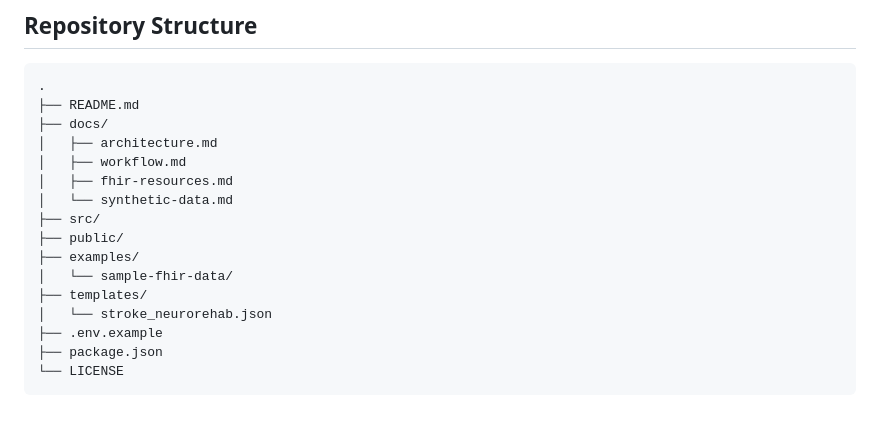
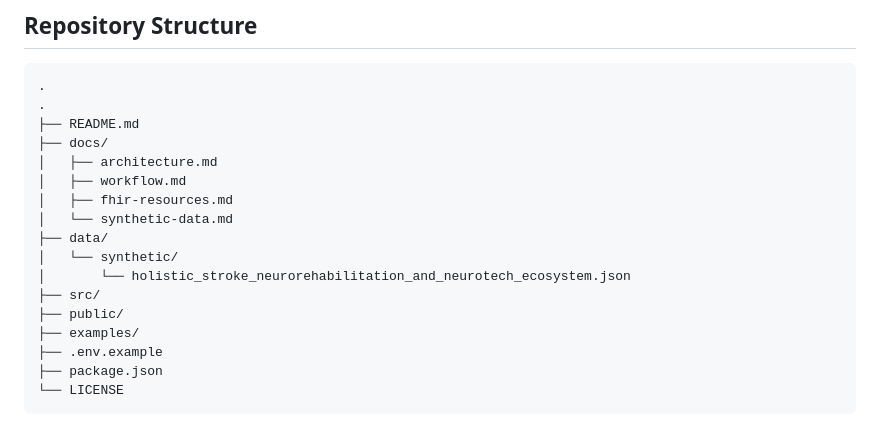
Before and after one commit to pdilipc/Medblocks-BYFRFA15D, a Markdown page: README.md, the part around the change. Drawn GitHub-style.

````diff
--- a/README.md
+++ b/README.md
@@ -228,18 +228,19 @@ This repository exists to demonstrate how FHIR can support a clinically meaningf
 
 ```text
 .
+.
 ├── README.md
 ├── docs/
 │   ├── architecture.md
 │   ├── workflow.md
 │   ├── fhir-resources.md
 │   └── synthetic-data.md
+├── data/
+│   └── synthetic/
+│       └── holistic_stroke_neurorehabilitation_and_neurotech_ecosystem.json
 ├── src/
 ├── public/
 ├── examples/
-│   └── sample-fhir-data/
-├── templates/
-│   └── stroke_neurorehab.json
 ├── .env.example
 ├── package.json
 └── LICENSE
````
